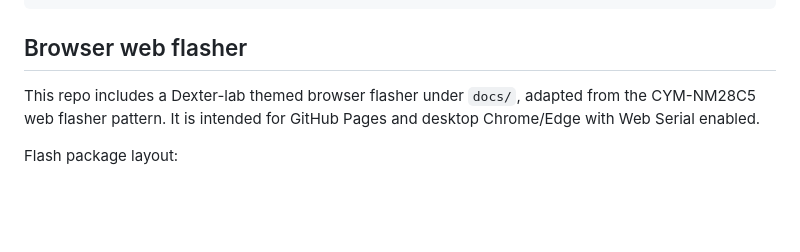
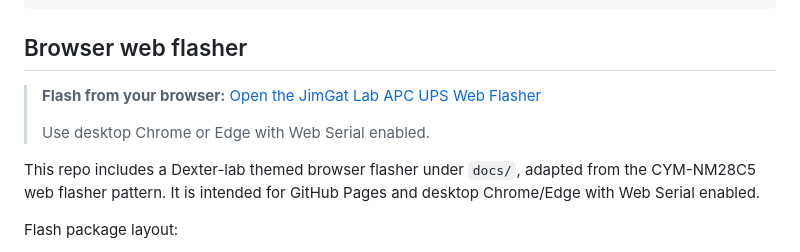
Before and after one commit to JimGat/esp32-ups-mqtt, a Markdown page: README.md, the part around the change. GitHub-like rendering; blank space fills up the shorter version.

Commit message:
docs: highlight web flasher link

````diff
--- a/README.md
+++ b/README.md
@@ -64,6 +64,10 @@ Example event payload:
 ```
 
 ## Browser web flasher
+
+> **Flash from your browser:** [Open the JimGat Lab APC UPS Web Flasher](https://jimgat.github.io/esp32-apc-ups-mqtt/)
+>
+> Use desktop Chrome or Edge with Web Serial enabled.
 
 This repo includes a Dexter-lab themed browser flasher under `docs/`, adapted from the CYM-NM28C5 web flasher pattern. It is intended for GitHub Pages and desktop Chrome/Edge with Web Serial enabled.
 
````
